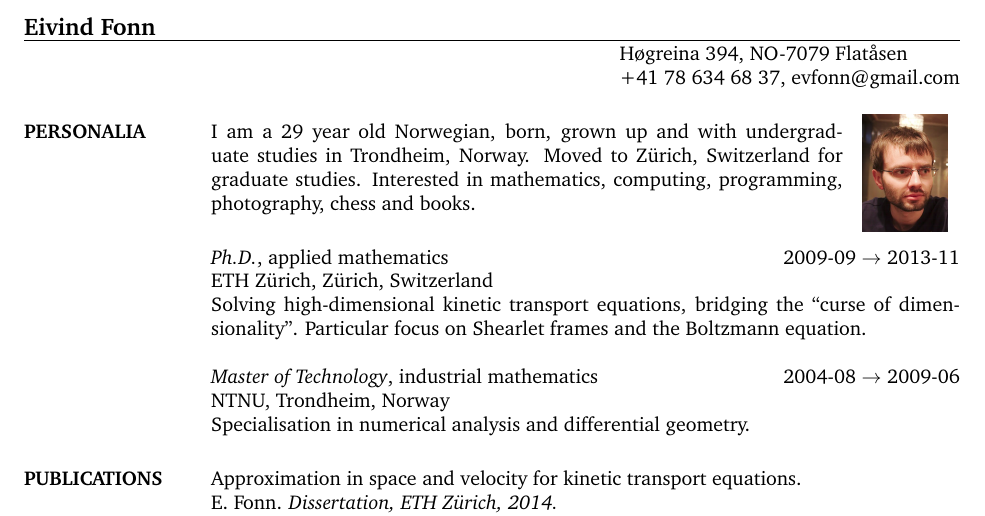
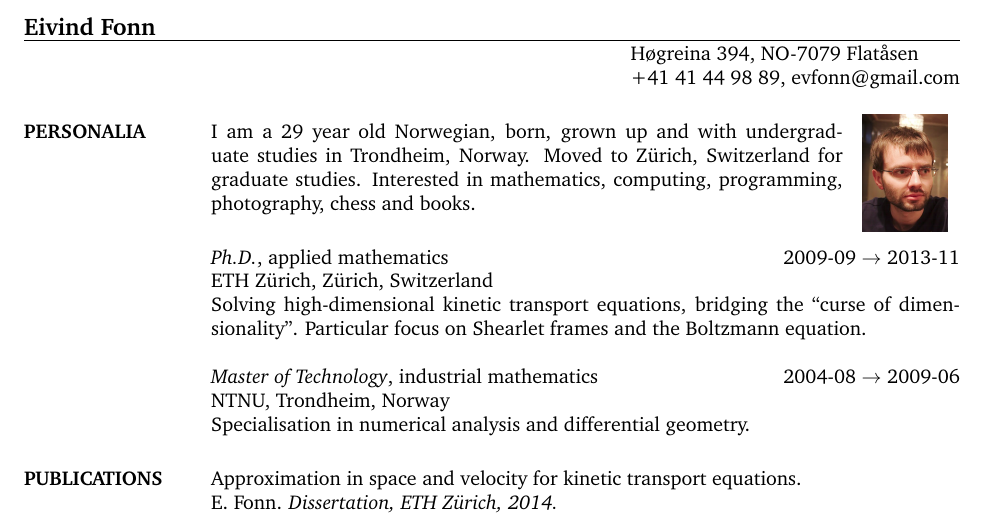
Before and after one commit to TheBB/Resume-archived, a LaTeX CV (resume.tex): part of page 1 of 3 before the commit and part of page 1 of 2 after it, cut so that both start at the same text. Compiled offline with pdfLaTeX.

Commit message:
Update phone number

```diff
--- a/resume.tex
+++ b/resume.tex
@@ -14,7 +14,7 @@
 \name{Eivind Fonn}
 % \address used twice to have two lines of address
 \address{Høgreina 394, NO-7079 Flatåsen}
-\address{+41 78 634 68 37, evfonn@gmail.com}
+\address{+41 41 44 98 89, evfonn@gmail.com}
 
 
 \begin{resume}
```
Also changed, not shown: resume.pdf, resume.tex (2 more changed lines).
